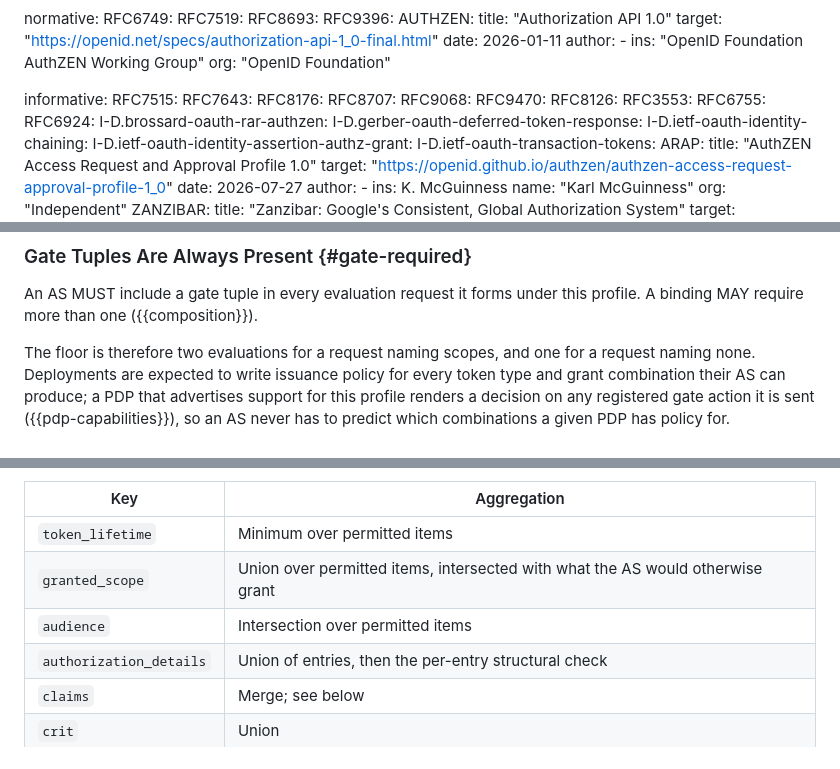
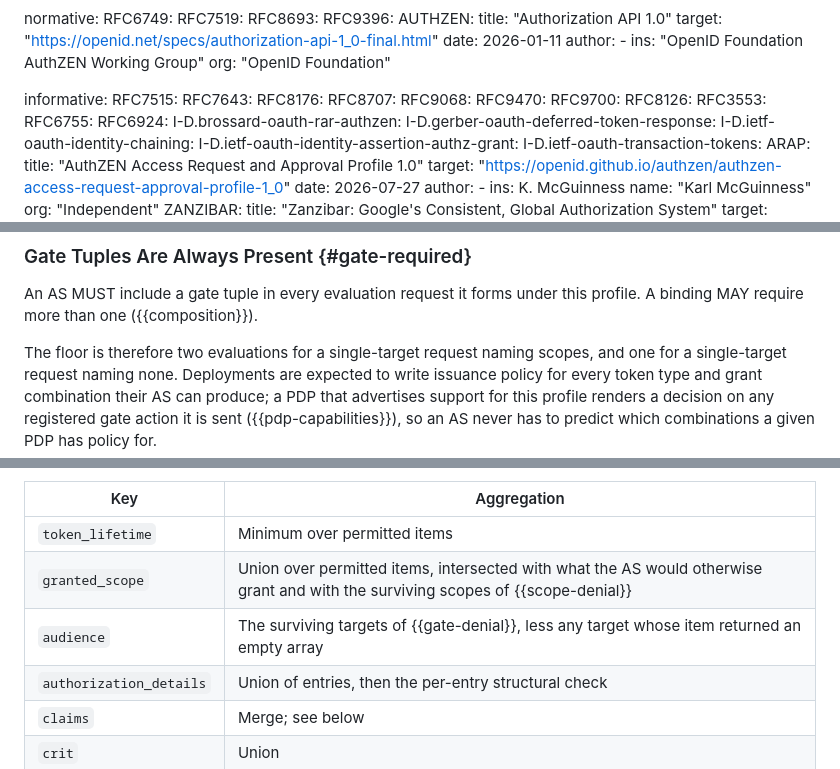
Before and after one commit to ogazitt/oauth-authzen, a Markdown page: draft-gazitt-oauth-authzen-issuance.md, 3 parts joined by grey strips. Drawn GitHub-style.

```diff
--- a/draft-gazitt-oauth-authzen-issuance.md
+++ b/draft-gazitt-oauth-authzen-issuance.md
@@ -48,6 +48,7 @@ informative:
   RFC8707:
   RFC9068:
   RFC9470:
+  RFC9700:
   RFC8126:
   RFC3553:
   RFC6755:
@@ -431,8 +469,9 @@ decides what that means in its own policy vocabulary.
 An AS MUST include a gate tuple in every evaluation request it forms under
 this profile. A binding MAY require more than one ({{composition}}).
 
-The floor is therefore two evaluations for a request naming scopes, and one
-for a request naming none. Deployments are expected to write issuance policy
+The floor is therefore two evaluations for a single-target request naming
+scopes, and one for a single-target request naming none. Deployments are
+expected to write issuance policy
 for every token type and grant combination their AS can produce; a PDP that
 advertises support for this profile renders a decision on any registered gate
 action it is sent ({{pdp-capabilities}}), so an AS never has to predict which
@@ -720,8 +803,8 @@ An AS MUST therefore compose per-item shaping as follows:
 | Key | Aggregation |
 |---|---|
 | `token_lifetime` | Minimum over permitted items |
-| `granted_scope` | Union over permitted items, intersected with what the AS would otherwise grant |
-| `audience` | Intersection over permitted items |
+| `granted_scope` | Union over permitted items, intersected with what the AS would otherwise grant and with the surviving scopes of {{scope-denial}} |
+| `audience` | The surviving targets of {{gate-denial}}, less any target whose item returned an empty array |
 | `authorization_details` | Union of entries, then the per-entry structural check |
 | `claims` | Merge; see below |
 | `crit` | Union |
```
Also changed, not shown: other parts of draft-gazitt-oauth-authzen-issuance.md (+124 -43 lines).
